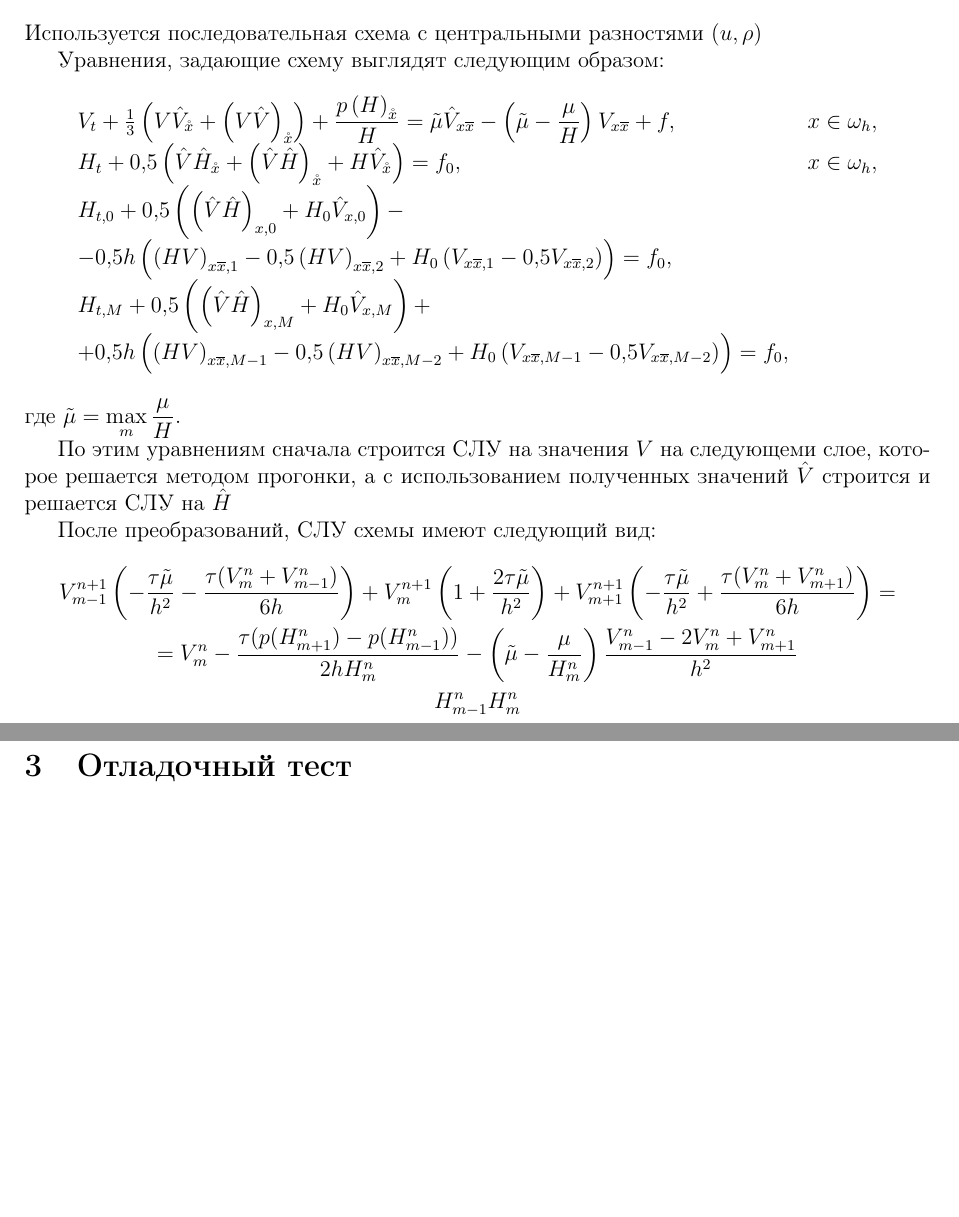
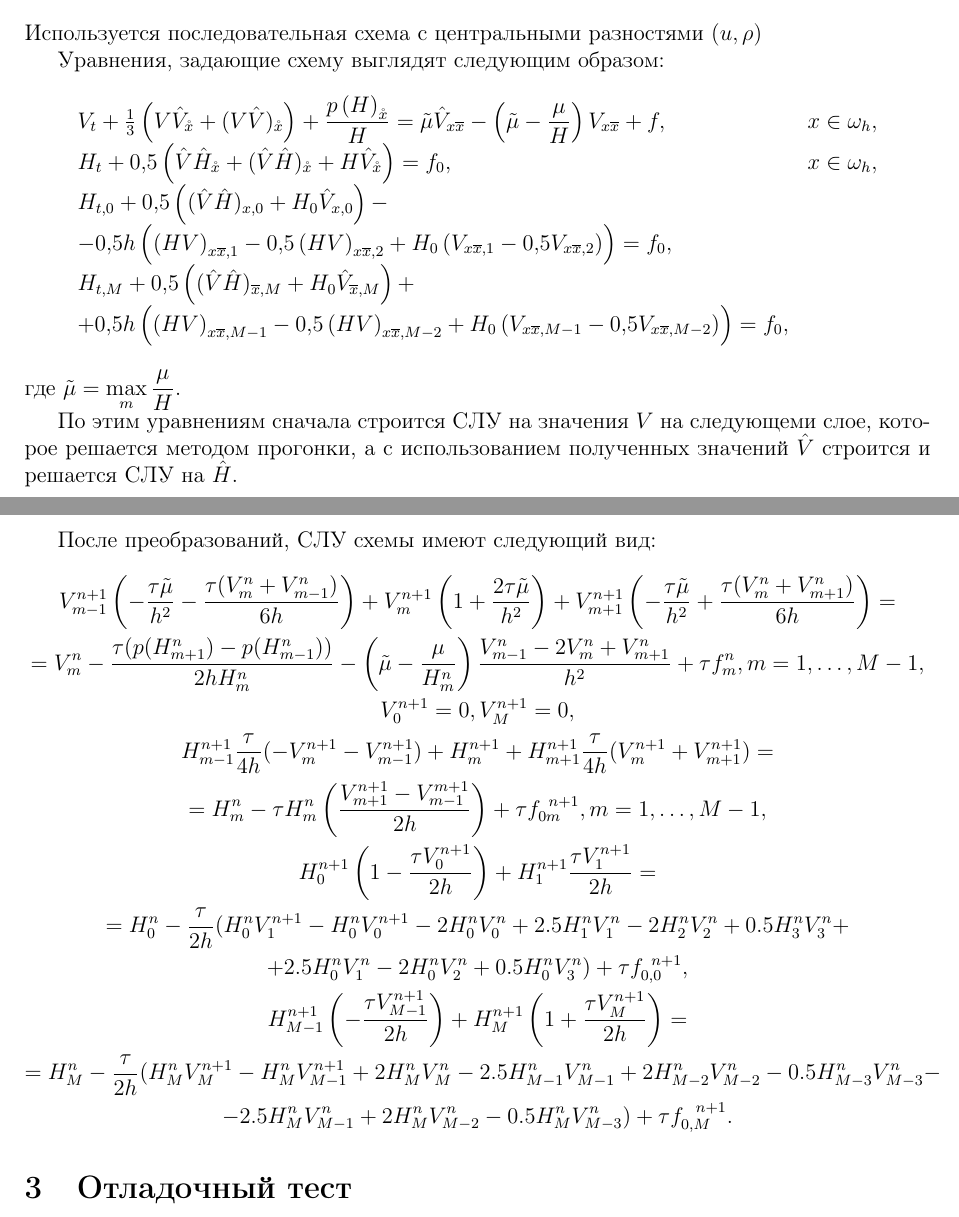
Before and after one commit to fistandatilus/sem7-task1, a LaTeX document (report.tex): two parts of pages 1 and 2 of 8, joined at a grey line, cut so that both start at the same text, the shorter picture padded with empty space. Compiled offline with pdfLaTeX.

Commit message:
написал уравнения схемы

```diff
--- a/report.tex
+++ b/report.tex
@@ -35,20 +35,20 @@ $$
 Уравнения, задающие схему выглядят следующим образом:
 $$
 \begin{array}{lc}
-    V_t + \frac13 \left( V\hat{V}_{\xo} + \left( V\hat{V} \right)_{\xo} \right) + \dfrac{p\left(H\right)_{\xo}}{H} = \tilde{\mu}\hat{V}_{\xx} - \left( \tilde{\mu} - \dfrac{\mu}{H} \right)V_{\xx} + f, & x \in \omega_h, \\
+    V_t + \frac13 \left( V\hat{V}_{\xo} + ( V\hat{V} )_{\xo} \right) + \dfrac{p\left(H\right)_{\xo}}{H} = \tilde{\mu}\hat{V}_{\xx} - \left( \tilde{\mu} - \dfrac{\mu}{H} \right)V_{\xx} + f, & x \in \omega_h, \\
 
-    H_t + 0,\!5 \left(  \hat{V}\hat{H}_{\xo} + \left(\hat{V}\hat{H}\right)_{\xo} + H\hat{V}_{\xo}\right) = f_0, & x \in \omega_h, \\
+    H_t + 0,\!5 \left(  \hat{V}\hat{H}_{\xo} + (\hat{V}\hat{H})_{\xo} + H\hat{V}_{\xo}\right) = f_0, & x \in \omega_h, \\
 
-    H_{t,0} + 0,\!5\left(\left(\hat{V}\hat{H}\right)_{x,0} + H_0\hat{V}_{x,0}\right) - & \\
+    H_{t,0} + 0,\!5\left((\hat{V}\hat{H})_{x,0} + H_0\hat{V}_{x,0}\right) - & \\
     - 0,\!5h\left(\left(HV\right)_{\xx,1} - 0,\!5\left(HV\right)_{\xx,2} + H_0\left(V_{\xx,1} - 0,\!5V_{\xx,2}\right)\right) = f_0, & \\
 
-    H_{t,M} + 0,\!5\left(\left(\hat{V}\hat{H}\right)_{x,M} + H_0\hat{V}_{x,M}\right) + & \\
+    H_{t,M} + 0,\!5\left((\hat{V}\hat{H})_{\overline{x},M} + H_0\hat{V}_{\overline{x},M}\right) + & \\
     + 0,\!5h\left(\left(HV\right)_{\xx,M-1} - 0,\!5\left(HV\right)_{\xx,M-2} + H_0\left(V_{\xx,M-1} - 0,\!5V_{\xx,M-2}\right)\right) = f_0, &
 \end{array}
 $$
 где $\tilde{\mu} = \displaystyle\max_{m} \dfrac{\mu}{H}$.
 
-По этим уравнениям сначала строится СЛУ на значения $V$ на следующеми слое, которое решается методом прогонки, а с использованием полученных значений $\hat{V}$ строится и решается СЛУ на $\hat{H}$
+По этим уравнениям сначала строится СЛУ на значения $V$ на следующеми слое, которое решается методом прогонки, а с использованием полученных значений $\hat{V}$ строится и решается СЛУ на $\hat{H}$.
 
 После преобразований, СЛУ схемы имеют следующий вид:
 \begin{gather*}
@@ -56,9 +56,20 @@ $$
     V_{m}^{n+1}\left(1+\dfrac{2\tau\tilde{\mu}}{h^2}\right) +
     V_{m+1}^{n+1}\left(-\dfrac{\tau\tilde{\mu}}{h^2}+\dfrac{\tau(V_{m}^{n} + V_{m+1}^{n})}{6h} \right)= \\ =
     V_{m}^n-\dfrac{\tau(p(H_{m+1}^{n}) - p(H_{m-1}^n))}{2hH_m^n} -
-    \left( \tilde{\mu} - \dfrac{\mu}{H_m^n} \right) \dfrac{V_{m-1}^n - 2V_{m}^n + V_{m+1}^n}{h^2} \\
-    H_{m-1}^{n}
-    H_{m}^{n}
+    \left( \tilde{\mu} - \dfrac{\mu}{H_m^n} \right) \dfrac{V_{m-1}^n - 2V_{m}^n + V_{m+1}^n}{h^2} + \tau f_m^{n}
+    , m = 1,\dots, M-1,\\
+    V_0^{n+1} = 0, V_M^{n+1} = 0, \\
+    H_{m-1}^{n+1}\dfrac{\tau}{4h}(-V_{m}^{n+1} - V_{m-1}^{n+1}) +
+    H_{m}^{n+1} +
+    H_{m+1}^{n+1}\dfrac{\tau}{4h}(V_{m}^{n+1} + V_{m+1}^{n+1}) = \\
+    = H_{m}^{n} - \tau H_{m}^{n}\left( \dfrac{V_{m+1}^{n+1} - V_{m-1}^{m+1}}{2h} \right) + \tau f_{0m}^{\phantom{0}n+1}
+    , m = 1,\dots, M-1,\\
+    H_0^{n+1}\left( 1 - \dfrac{\tau V_0^{n+1}}{2h} \right) + H_1^{n+1}\dfrac{\tau V_1^{n+1}}{2h} = \\
+    = H_0^{n} - \dfrac{\tau}{2h}(H_0^nV_1^{n+1} - H_0^nV_0^{n+1} - 2H_0^nV_0^n + 2.5H_1^nV_1^n - 2H_2^nV_2^n + 0.5H_3^nV_3^n + \\
+    + 2.5H_0^nV_1^n - 2H_0^nV_2^n + 0.5H_0^nV_3^n) + \tau f_{0,0}^{\phantom{0}n+1}, \\
+    H_{M-1}^{n+1}\left(-\dfrac{\tau V_{M-1}^{n+1}}{2h}\right) + H_M^{n+1}\left(1 + \dfrac{\tau V_M^{n+1}}{2h}\right) = \\
+    = H_M^{n} - \dfrac{\tau}{2h}(H_M^nV_M^{n+1} - H_M^nV_{M-1}^{n+1} + 2H_M^nV_M^n - 2.5H_{M-1}^nV_{M-1}^n + 2H_{M-2}^nV_{M-2}^n - 0.5H_{M-3}^nV_{M-3}^n - \\
+    - 2.5H_M^nV_{M-1}^n + 2H_M^nV_{M-2}^n - 0.5H_M^nV_{M-3}^n) + \tau f_{0,M}^{\phantom{0,}n+1}.
 \end{gather*}
 
 \section{Отладочный тест}
```
